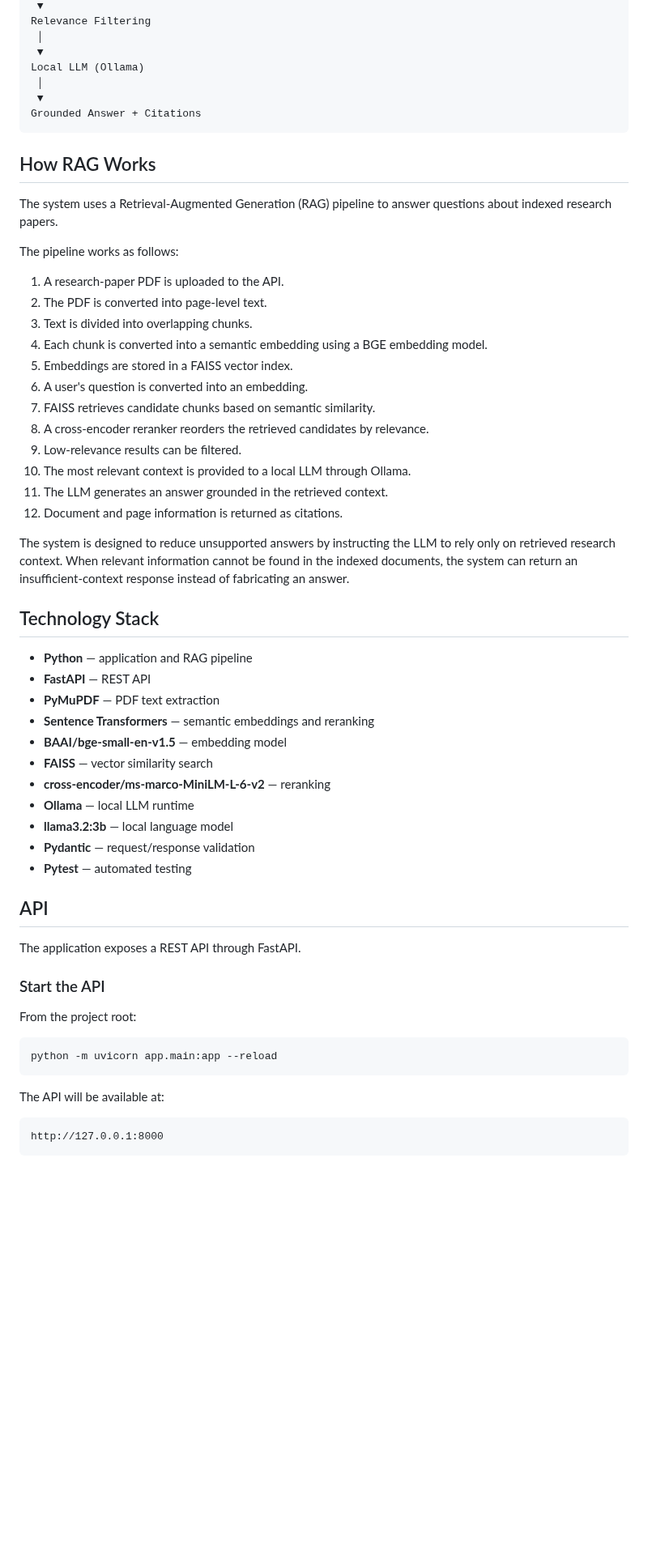
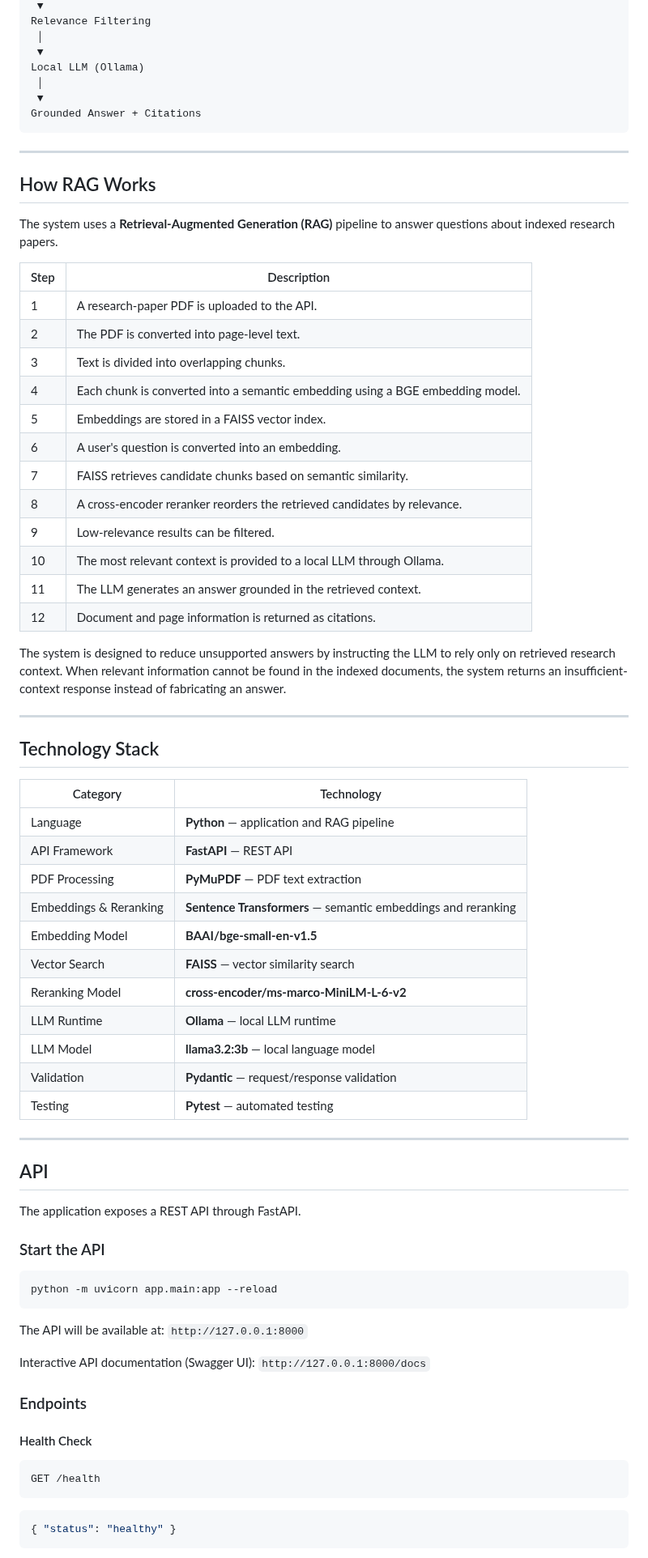
Before and after one commit to Shujaullah-Dev/AI-Research-Assistant, a Markdown page: README.md, the part around one of its changes. Shown at 81% size. Drawn GitHub-style; blank space fills up the shorter version.

````diff
--- a/README.md
+++ b/README.md
@@ -62,40 +94,48 @@ Local LLM (Ollama)
 Grounded Answer + Citations
 ```
 
+---
+
 ## How RAG Works
 
-The system uses a Retrieval-Augmented Generation (RAG) pipeline to answer questions about indexed research papers.
+The system uses a **Retrieval-Augmented Generation (RAG)** pipeline to answer questions about indexed research papers.
 
-The pipeline works as follows:
+| Step | Description |
+|------|-------------|
+| 1 | A research-paper PDF is uploaded to the API. |
+| 2 | The PDF is converted into page-level text. |
+| 3 | Text is divided into overlapping chunks. |
+| 4 | Each chunk is converted into a semantic embedding using a BGE embedding model. |
+| 5 | Embeddings are stored in a FAISS vector index. |
+| 6 | A user's question is converted into an embedding. |
+| 7 | FAISS retrieves candidate chunks based on semantic similarity. |
+| 8 | A cross-encoder reranker reorders the retrieved candidates by relevance. |
+| 9 | Low-relevance results can be filtered. |
+| 10 | The most relevant context is provided to a local LLM through Ollama. |
+| 11 | The LLM generates an answer grounded in the retrieved context. |
+| 12 | Document and page information is returned as citations. |
 
-1.  A research-paper PDF is uploaded to the API.
-2.  The PDF is converted into page-level text.
-3.  Text is divided into overlapping chunks.
-4.  Each chunk is converted into a semantic embedding using a BGE embedding model.
-5.  Embeddings are stored in a FAISS vector index.
-6.  A user's question is converted into an embedding.
-7.  FAISS retrieves candidate chunks based on semantic similarity.
-8.  A cross-encoder reranker reorders the retrieved candidates by relevance.
-9.  Low-relevance results can be filtered.
-10.  The most relevant context is provided to a local LLM through Ollama.
-11.  The LLM generates an answer grounded in the retrieved context.
-12.  Document and page information is returned as citations.
+The system is designed to reduce unsupported answers by instructing the LLM to rely only on retrieved research context. When relevant information cannot be found in the indexed documents, the system returns an insufficient-context response instead of fabricating an answer.
 
-The system is designed to reduce unsupported answers by instructing the LLM to rely only on retrieved research context. When relevant information cannot be found in the indexed documents, the system can return an insufficient-context response instead of fabricating an answer.
+---
 
 ## Technology Stack
 
-- **Python** — application and RAG pipeline
-- **FastAPI** — REST API
-- **PyMuPDF** — PDF text extraction
-- **Sentence Transformers** — semantic embeddings and reranking
-- **BAAI/bge-small-en-v1.5** — embedding model
-- **FAISS** — vector similarity search
-- **cross-encoder/ms-marco-MiniLM-L-6-v2** — reranking
-- **Ollama** — local LLM runtime
-- **llama3.2:3b** — local language model
-- **Pydantic** — request/response validation
-- **Pytest** — automated testing
+| Category | Technology |
+|----------|------------|
+| Language | **Python** — application and RAG pipeline |
+| API Framework | **FastAPI** — REST API |
+| PDF Processing | **PyMuPDF** — PDF text extraction |
+| Embeddings & Reranking | **Sentence Transformers** — semantic embeddings and reranking |
+| Embedding Model | **BAAI/bge-small-en-v1.5** |
+| Vector Search | **FAISS** — vector similarity search |
+| Reranking Model | **cross-encoder/ms-marco-MiniLM-L-6-v2** |
+| LLM Runtime | **Ollama** — local LLM runtime |
+| LLM Model | **llama3.2:3b** — local language model |
+| Validation | **Pydantic** — request/response validation |
+| Testing | **Pytest** — automated testing |
+
+---
 
 ## API
 
@@ -103,16 +143,21 @@ The application exposes a REST API through FastAPI.
 
 ### Start the API
 
-From the project root:
-
-
-```
+```bash
 python -m uvicorn app.main:app --reload
 ```
 
-The API will be available at:
+The API will be available at: `http://127.0.0.1:8000`
 
+Interactive API documentation (Swagger UI): `http://127.0.0.1:8000/docs`
+
+### Endpoints
+
+#### Health Check
+```http
+GET /health
 ```
-http://127.0.0.1:8000
+```json
+{ "status": "healthy" }
 ```
 
````
Also changed, not shown: other parts of README.md (+136 -134 lines), screenshots/1.png (added), screenshots/3.png (added), screenshots/4.png (added), screenshots/5.png (added), 1 other file.
